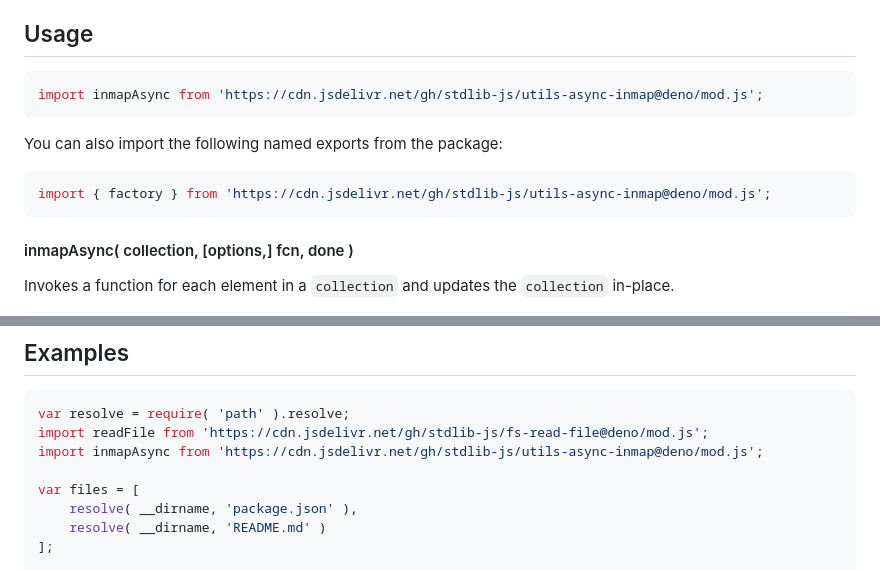
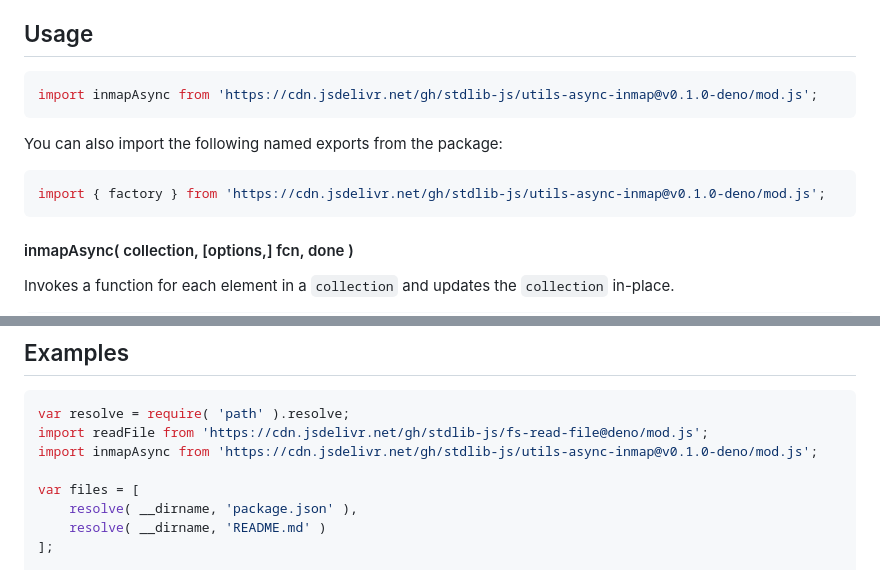
Before and after one commit to stdlib-js/utils-async-inmap, a Markdown page: README.md, 2 parts joined by grey strips. GitHub-like rendering.

Commit message:
Update README.md for Deno bundle v0.1.0

````diff
--- a/README.md
+++ b/README.md
@@ -52,13 +52,13 @@ limitations under the License.
 ## Usage
 
 ```javascript
-import inmapAsync from 'https://cdn.jsdelivr.net/gh/stdlib-js/utils-async-inmap@deno/mod.js';
+import inmapAsync from 'https://cdn.jsdelivr.net/gh/stdlib-js/utils-async-inmap@v0.1.0-deno/mod.js';
 ```
 
 You can also import the following named exports from the package:
 
 ```javascript
-import { factory } from 'https://cdn.jsdelivr.net/gh/stdlib-js/utils-async-inmap@deno/mod.js';
+import { factory } from 'https://cdn.jsdelivr.net/gh/stdlib-js/utils-async-inmap@v0.1.0-deno/mod.js';
 ```
 
 #### inmapAsync( collection, \[options,] fcn, done )
@@ -388,7 +388,7 @@ The function accepts the same `options` as `inmapAsync()`.
 ```javascript
 var resolve = require( 'path' ).resolve;
 import readFile from 'https://cdn.jsdelivr.net/gh/stdlib-js/fs-read-file@deno/mod.js';
-import inmapAsync from 'https://cdn.jsdelivr.net/gh/stdlib-js/utils-async-inmap@deno/mod.js';
+import inmapAsync from 'https://cdn.jsdelivr.net/gh/stdlib-js/utils-async-inmap@v0.1.0-deno/mod.js';
 
 var files = [
     resolve( __dirname, 'package.json' ),
````
